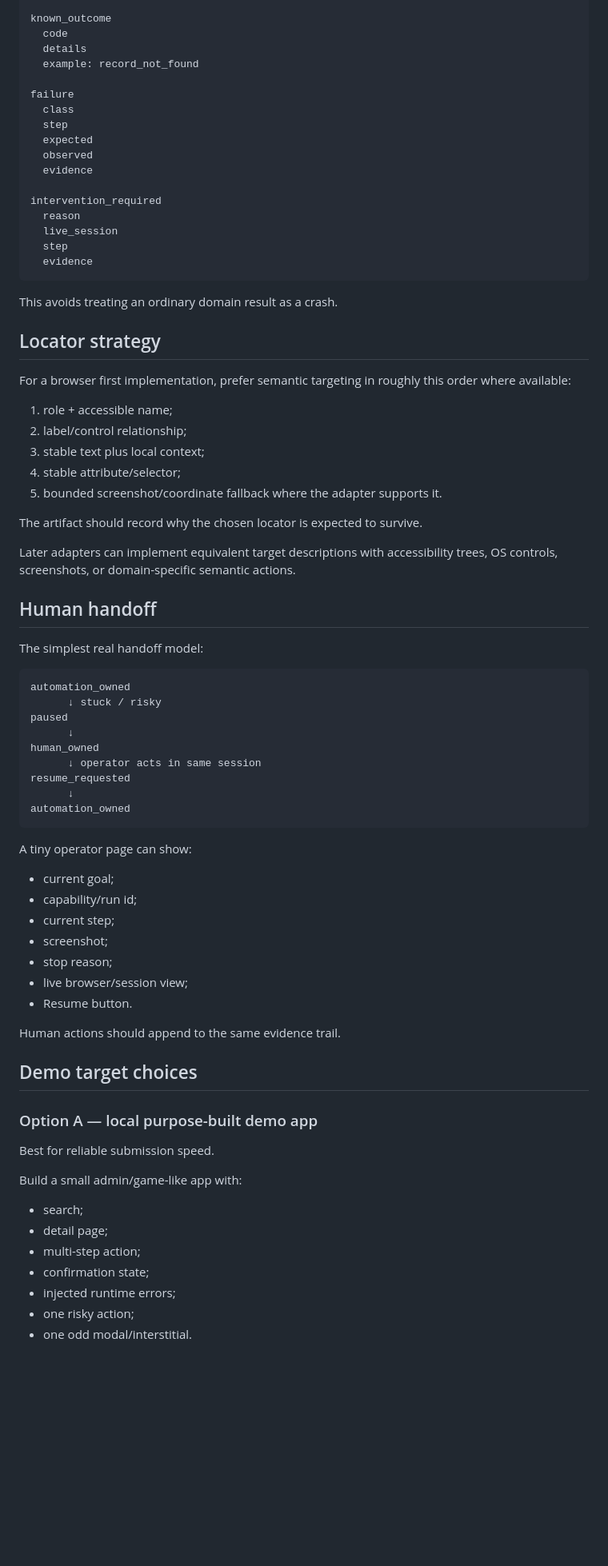
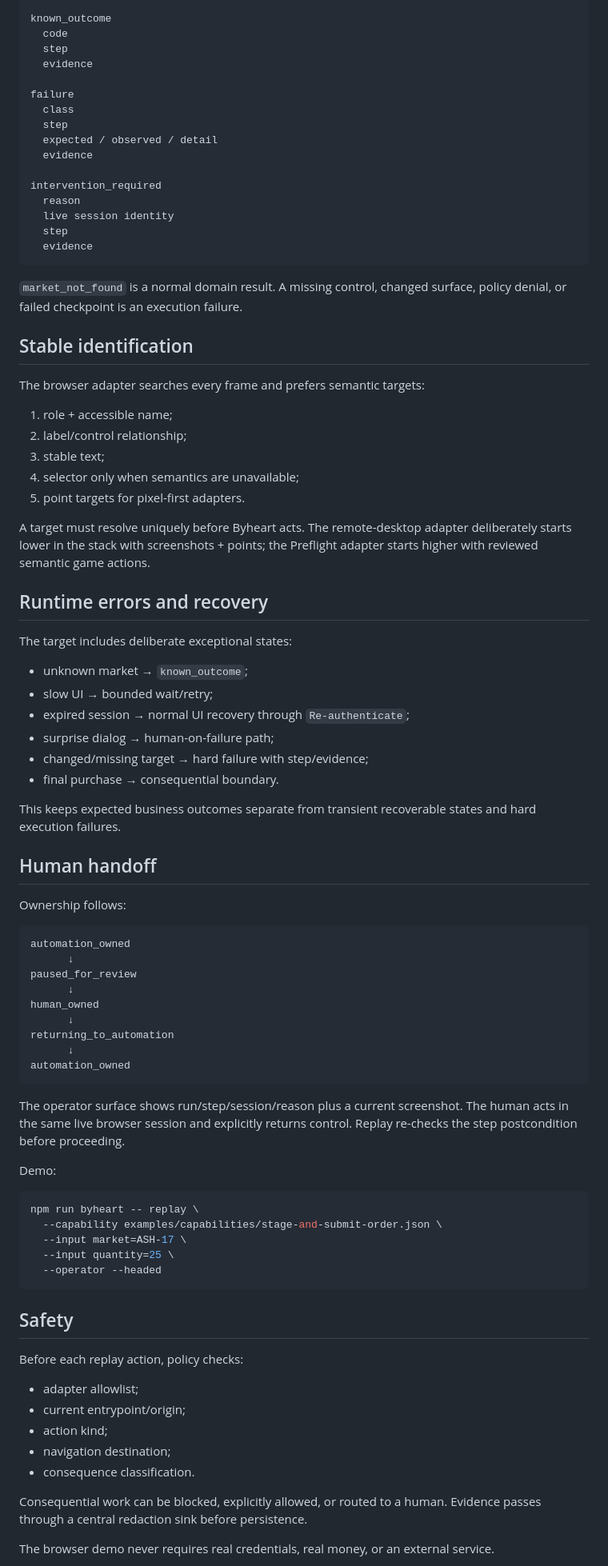
Before and after one commit to teamleaderleo/Byheart, a Markdown page: TAKEHOME.md, the part around one of its changes. Shown at 80% size. GitHub-like rendering; blank space fills up the shorter version.

````diff
--- a/TAKEHOME.md
+++ b/TAKEHOME.md
@@ -142,80 +169,88 @@ success
 
 known_outcome
   code
-  details
-  example: record_not_found
+  step
+  evidence
 
 failure
   class
   step
-  expected
-  observed
+  expected / observed / detail
   evidence
 
 intervention_required
   reason
-  live_session
+  live session identity
   step
   evidence
 ```
 
-This avoids treating an ordinary domain result as a crash.
+`market_not_found` is a normal domain result. A missing control, changed surface, policy denial, or failed checkpoint is an execution failure.
 
-## Locator strategy
+## Stable identification
 
-For a browser first implementation, prefer semantic targeting in roughly this order where available:
+The browser adapter searches every frame and prefers semantic targets:
 
 1. role + accessible name;
 2. label/control relationship;
-3. stable text plus local context;
-4. stable attribute/selector;
-5. bounded screenshot/coordinate fallback where the adapter supports it.
+3. stable text;
+4. selector only when semantics are unavailable;
+5. point targets for pixel-first adapters.
 
-The artifact should record why the chosen locator is expected to survive.
+A target must resolve uniquely before Byheart acts. The remote-desktop adapter deliberately starts lower in the stack with screenshots + points; the Preflight adapter starts higher with reviewed semantic game actions.
 
-Later adapters can implement equivalent target descriptions with accessibility trees, OS controls, screenshots, or domain-specific semantic actions.
+## Runtime errors and recovery
+
+The target includes deliberate exceptional states:
+
+- unknown market → `known_outcome`;
+- slow UI → bounded wait/retry;
+- expired session → normal UI recovery through `Re-authenticate`;
+- surprise dialog → human-on-failure path;
+- changed/missing target → hard failure with step/evidence;
+- final purchase → consequential boundary.
+
+This keeps expected business outcomes separate from transient recoverable states and hard execution failures.
 
 ## Human handoff
 
-The simplest real handoff model:
+Ownership follows:
 
 ```text
 automation_owned
-      ↓ stuck / risky
-paused
+      ↓
+paused_for_review
       ↓
 human_owned
-      ↓ operator acts in same session
-resume_requested
+      ↓
+returning_to_automation
       ↓
 automation_owned
 ```
 
-A tiny operator page can show:
+The operator surface shows run/step/session/reason plus a current screenshot. The human acts in the same live browser session and explicitly returns control. Replay re-checks the step postcondition before proceeding.
 
-- current goal;
-- capability/run id;
-- current step;
-- screenshot;
-- stop reason;
-- live browser/session view;
-- Resume button.
+Demo:
 
-Human actions should append to the same evidence trail.
+```bash
+npm run byheart -- replay \
+  --capability examples/capabilities/stage-and-submit-order.json \
+  --input market=ASH-17 \
+  --input quantity=25 \
+  --operator --headed
+```
 
-## Demo target choices
+## Safety
 
-### Option A — local purpose-built demo app
+Before each replay action, policy checks:
 
-Best for reliable submission speed.
+- adapter allowlist;
+- current entrypoint/origin;
+- action kind;
+- navigation destination;
+- consequence classification.
 
-Build a small admin/game-like app with:
+Consequential work can be blocked, explicitly allowed, or routed to a human. Evidence passes through a central redaction sink before persistence.
 
-- search;
-- detail page;
-- multi-step action;
-- confirmation state;
-- injected runtime errors;
-- one risky action;
-- one odd modal/interstitial.
+The browser demo never requires real credentials, real money, or an external service.
 
````
Also changed, not shown: other parts of TAKEHOME.md (+145 -236 lines).
